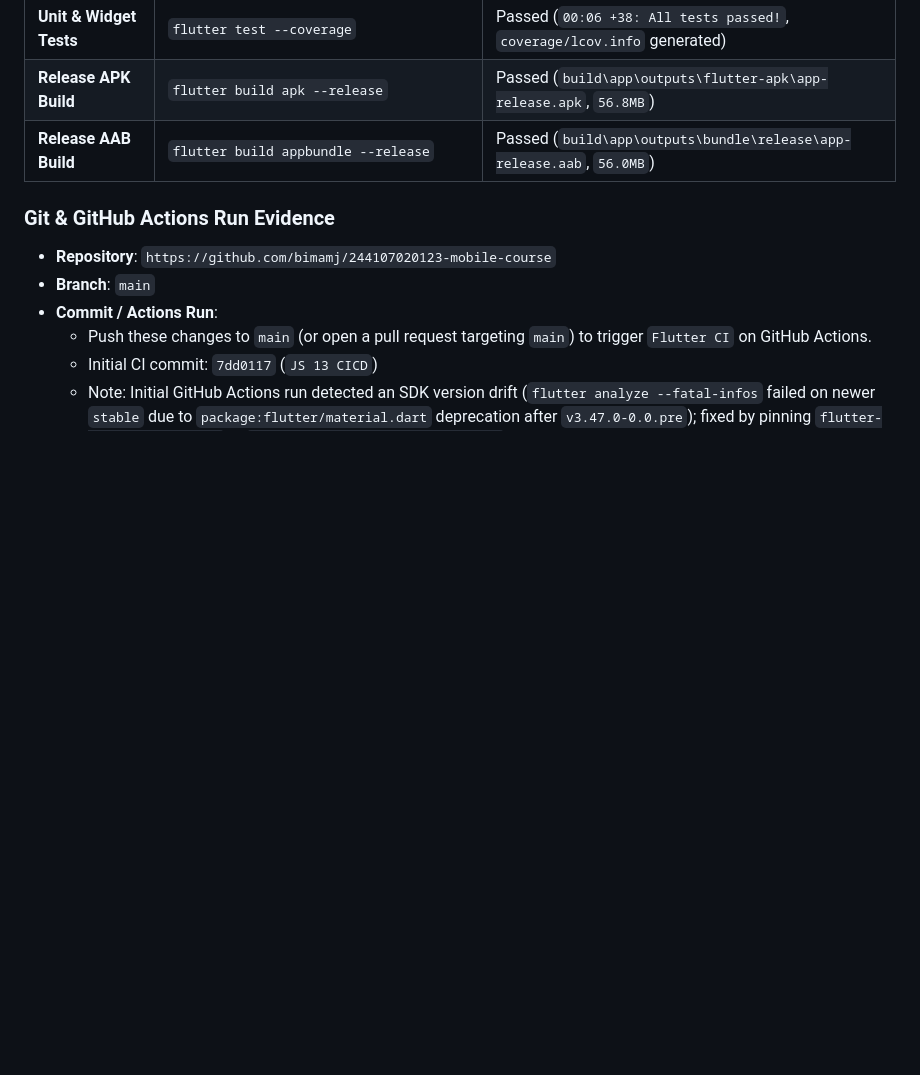
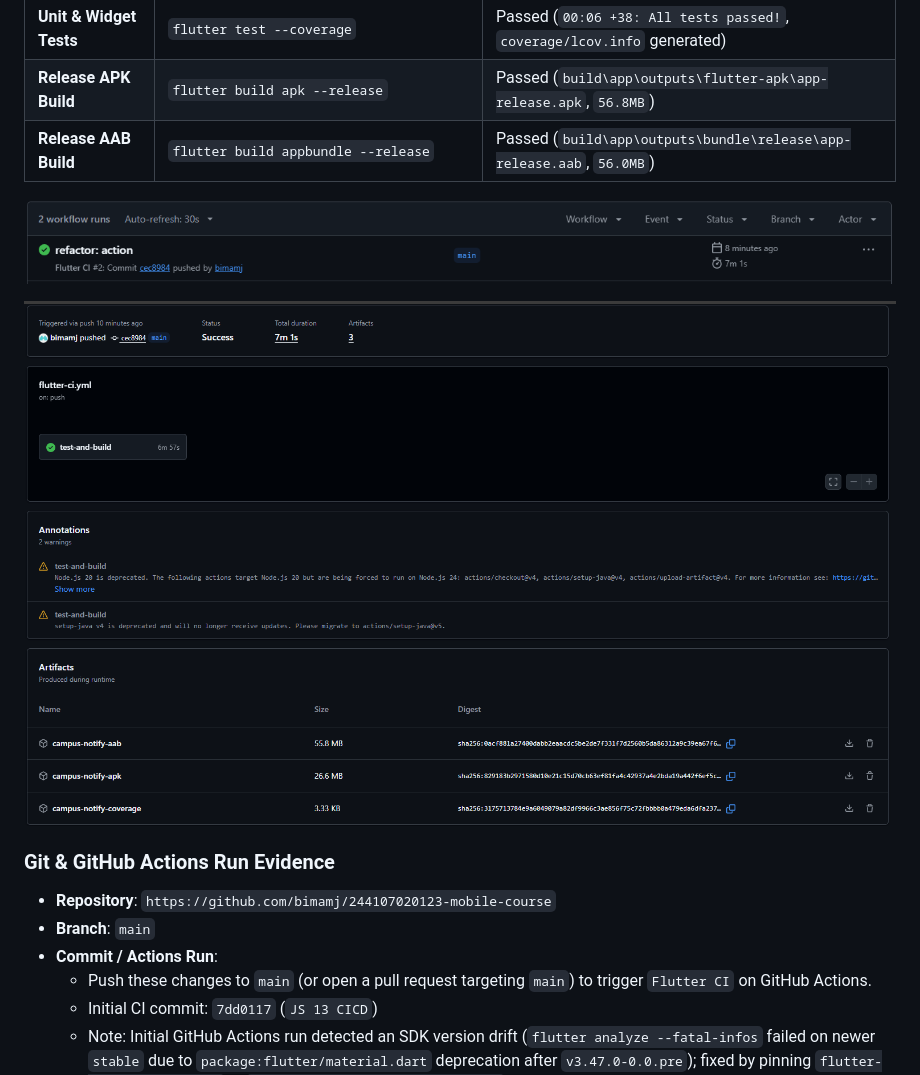
Before and after one commit to bimamj/244107020123-mobile-course, a Markdown page: _13-week-13-ci-cd-automation/README.md, the part around the change. GitHub-like rendering; pictures changed too: _13-week-13-ci-cd-automation/screenshots/image.png (added), _13-week-13-ci-cd-automation/screenshots/image2.png (added); blank space fills up the shorter version.

Commit message:
refactor: js13 report

```diff
--- a/_13-week-13-ci-cd-automation/README.md
+++ b/_13-week-13-ci-cd-automation/README.md
@@ -46,6 +46,10 @@ All CI checks were verified locally inside `_12-week-12-testing-quality-assuranc
 | **Release APK Build** | `flutter build apk --release` | Passed (`build\app\outputs\flutter-apk\app-release.apk`, `56.8MB`) |
 | **Release AAB Build** | `flutter build appbundle --release` | Passed (`build\app\outputs\bundle\release\app-release.aab`, `56.0MB`) |
 
+![Screenshots](screenshots/image.png)
+
+![Screenshots](screenshots/image2.png)
+
 ### Git & GitHub Actions Run Evidence
 - **Repository**: `https://github.com/bimamj/244107020123-mobile-course`
 - **Branch**: `main`
```
